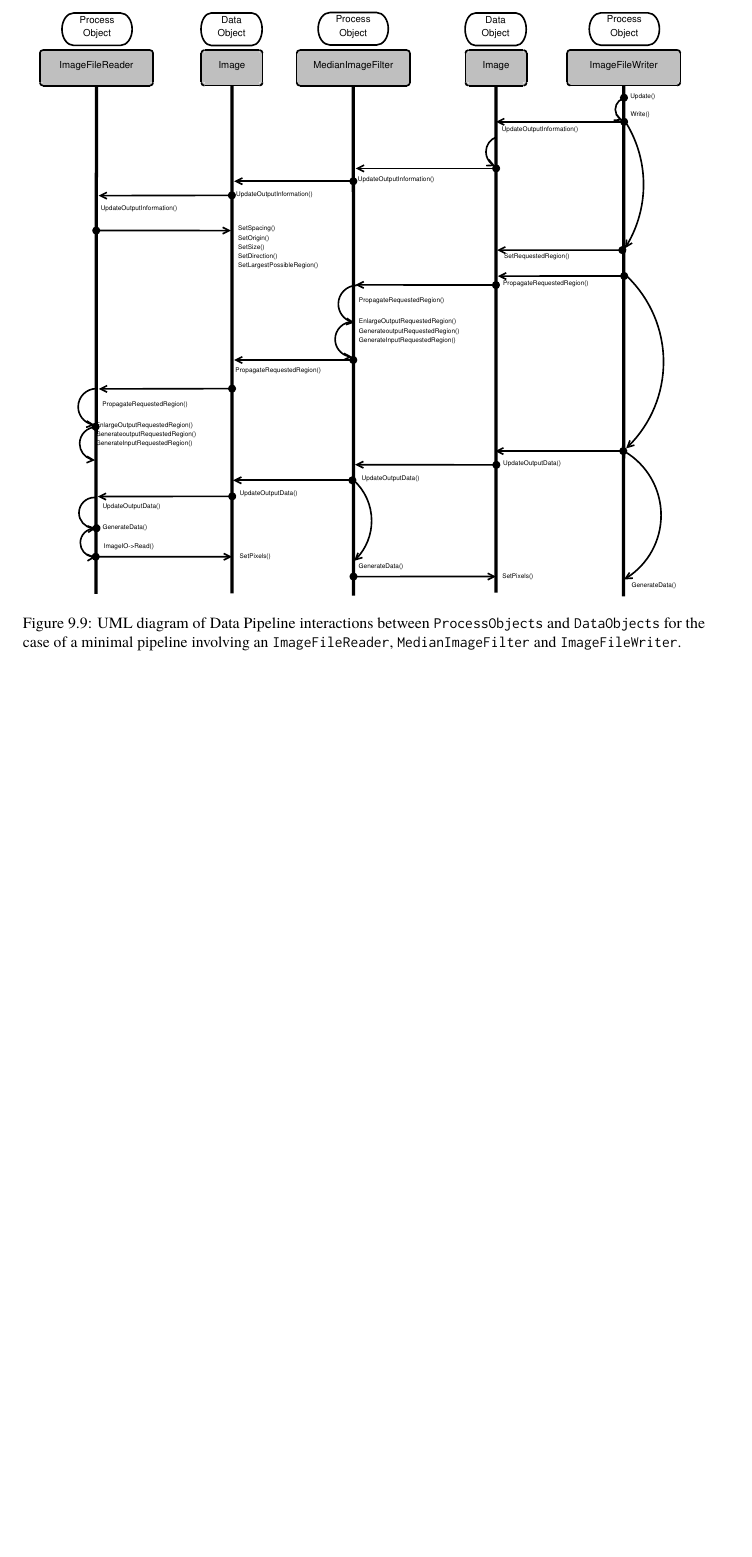
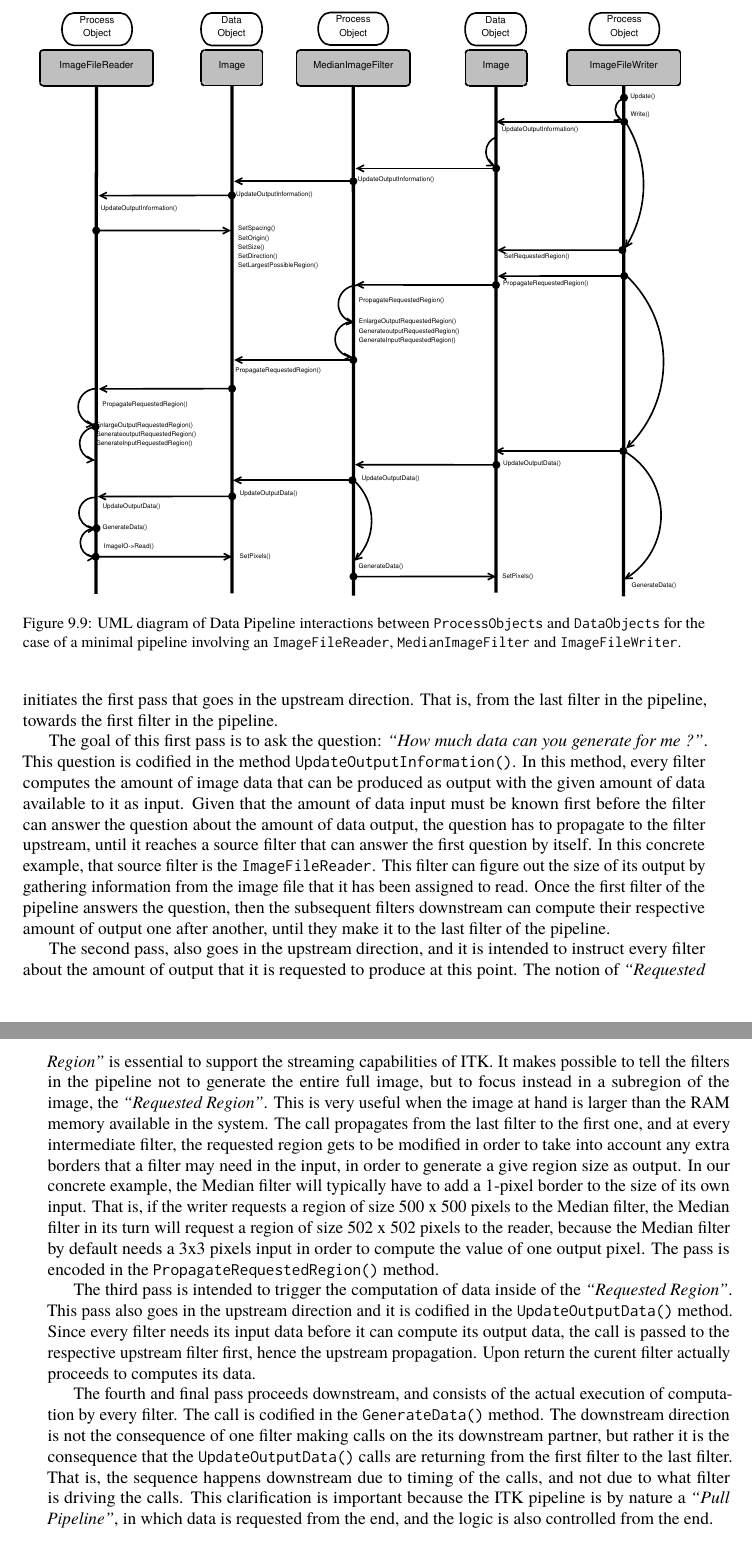
Before and after one commit to catlee/aosa-volume2, a LaTeX thesis (tex/en/aosa2.tex, which reads tex/en/itk.tex): part of page 150 of 374 before the commit and two parts of pages 150 and 151 of 376 after it, the two joined at a grey line, cut so that both start at the same text, the shorter picture padded with empty space. Compiled offline with pdfLaTeX.

Commit message:
ENH: Explained the innerworkings of the pipeline.
Added text explaining the UML sequence diagram of the pipeline interactions.



git-svn-id: http://www.aosabook.org/svn/volume2@978 dd5aa6cc-de63-413d-92ad-03a14aac4e6a

```diff
--- a/tex/en/itk.tex
+++ b/tex/en/itk.tex
@@ -353,3 +369,57 @@ diagram of Data Pipeline interactions between \code{ProcessObjects} and
+the \code{ImageFileWriter}. This \code{Update()} call initiates the first pass
+that goes in the upstream direction. That is, from the last filter in the
+pipeline, towards the first filter in the pipeline.
+
+The goal of this first pass is to ask the question: \emph{``How much data can
+you generate for me ?''}. This question is codified in the method
+\code{UpdateOutputInformation()}. In this method, every filter computes the
+amount of image data that can be produced as output with the given amount of
+data available to it as input. Given that the amount of data input must be
+known first before the filter can answer the question about the amount of data
+output, the question has to propagate to the filter upstream, until it reaches
+a source filter that can answer the first question by itself. In this concrete
+example, that source filter is the \code{ImageFileReader}. This filter can
+figure out the size of its output by gathering information from the image file
+that it has been assigned to read. Once the first filter of the pipeline
+answers the question, then the subsequent filters downstream can compute their
+respective amount of output one after another, until they make it to the last
+filter of the pipeline.
+
+The second pass, also goes in the upstream direction, and it is intended to
+instruct every filter about the amount of output that it is requested to
+produce at this point. The notion of \emph{``Requested Region''} is essential
+to support the streaming capabilities of ITK. It makes possible to tell the
+filters in the pipeline not to generate the entire full image, but to focus
+instead in a subregion of the image, the \emph{``Requested Region''}. This is
+very useful when the image at hand is larger than the RAM memory available in
+the system. The call propagates from the last filter to the first one, and at
+every intermediate filter, the requested region gets to be modified in order to
+take into account any extra borders that a filter may need in the input, in
+order to generate a give region size as output. In our concrete example, the
+Median filter will typically have to add a 1-pixel border to the size of its
+own input. That is, if the writer requests a region of size 500 x 500 pixels to
+the Median filter, the Median filter in its turn will request a region of size
+502 x 502 pixels to the reader, because the Median filter by default needs a
+3x3 pixels input in order to compute the value of one output pixel. The pass is
+encoded in the \code{PropagateRequestedRegion()} method.
+
+The third pass is intended to trigger the computation of data inside of the
+\emph{``Requested Region''}. This pass also goes in the upstream direction and
+it is codified in the \code{UpdateOutputData()} method.  Since every filter
+needs its input data before it can compute its output data, the call is passed
+to the respective upstream filter first, hence the upstream propagation. Upon
+return the curent filter actually proceeds to computes its data.
+
+The fourth and final pass proceeds downstream, and consists of the actual
+execution of computation by every filter. The call is codified in the
+\code{GenerateData()} method. The downstream direction is not the consequence
+of one filter making calls on the its downstream partner, but rather it is the
+consequence that the \code{UpdateOutputData()} calls are returning from the
+first filter to the last filter. That is, the sequence happens downstream due
+to timing of the calls, and not due to what filter is driving the calls. This
+clarification is important because the ITK pipeline is by nature a \emph{``Pull
+Pipeline''}, in which data is requested from the end, and the logic is also
+controlled from the end.
 
 \end{aosasect2}
 
```
Also changed, not shown: tex/en/itk.tex (18 more changed lines).
